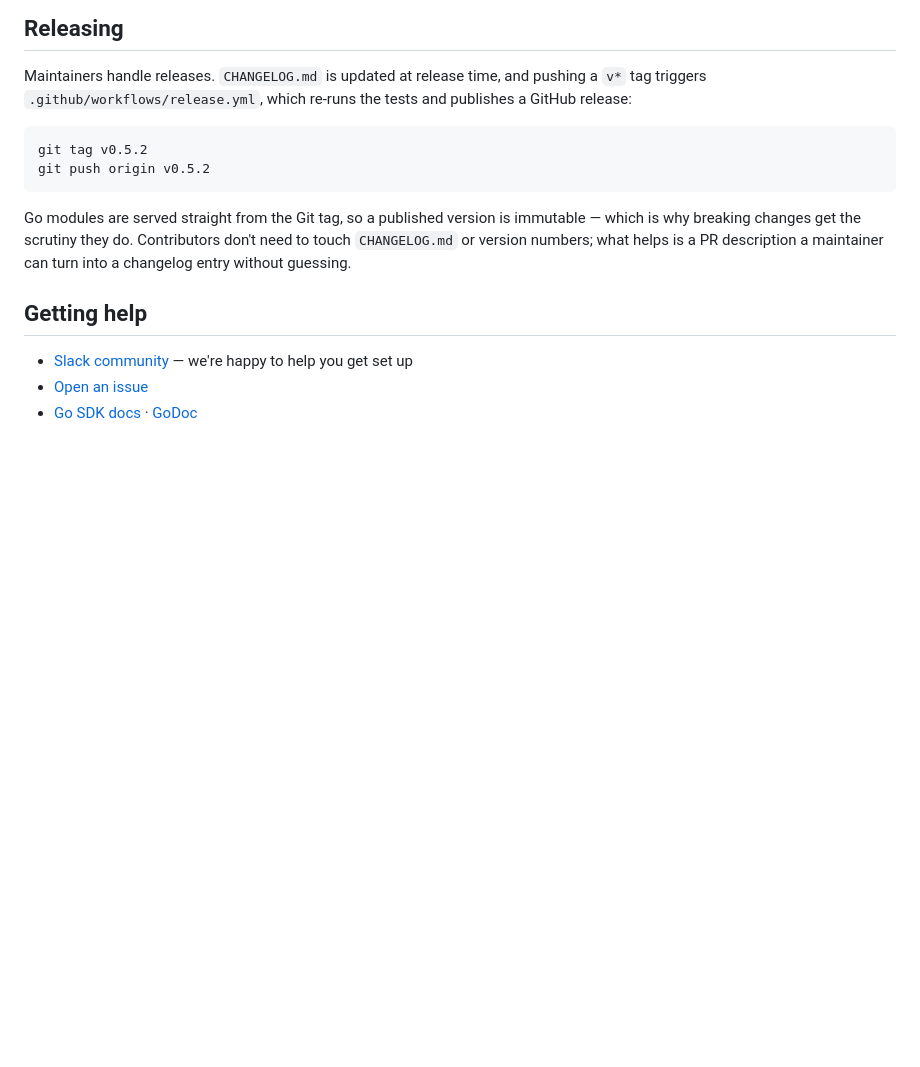
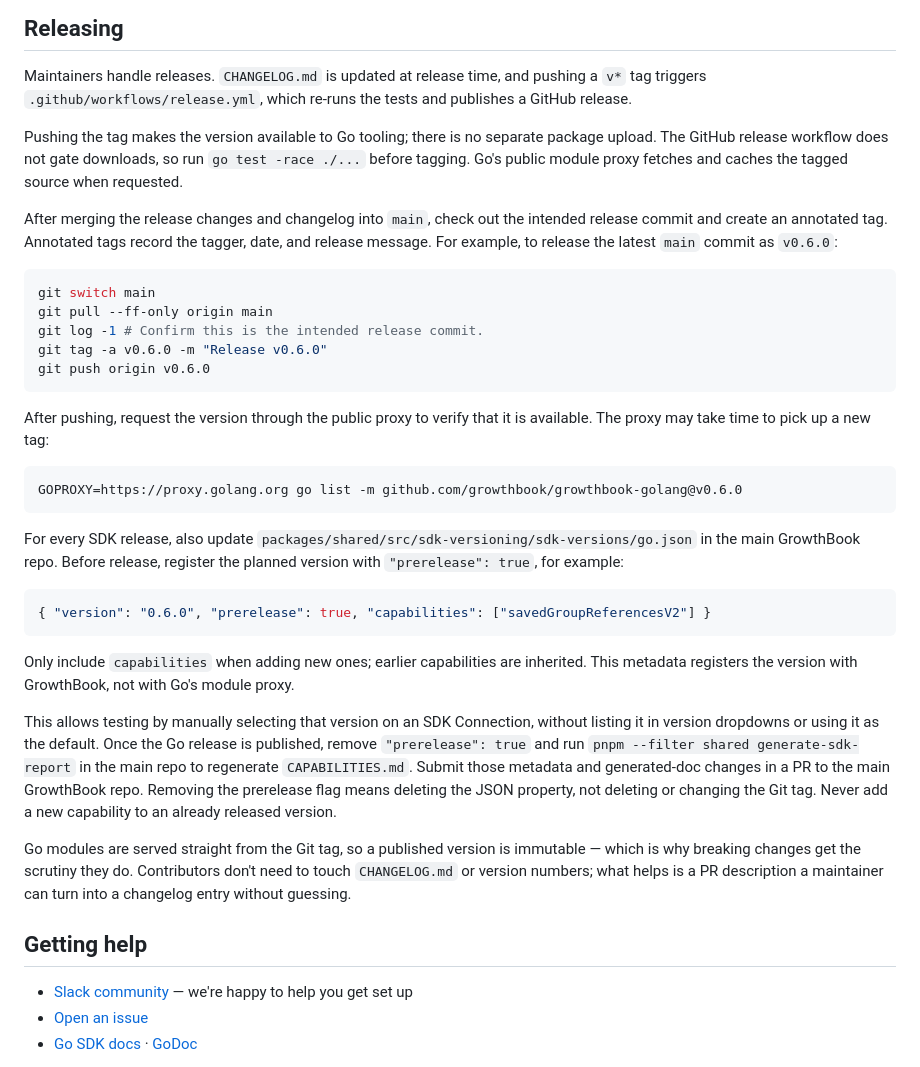
Before and after one commit to growthbook/growthbook-golang, a Markdown page: CONTRIBUTING.md, the part around the change. GitHub-like rendering; blank space fills up the shorter version.

Commit message:
Document SDK tagging, publishing, and capability registration

````diff
--- a/CONTRIBUTING.md
+++ b/CONTRIBUTING.md
@@ -224,12 +224,54 @@ comments anchored to the code they were written about.
 
 Maintainers handle releases. `CHANGELOG.md` is updated at release time, and
 pushing a `v*` tag triggers `.github/workflows/release.yml`, which re-runs the
-tests and publishes a GitHub release:
+tests and publishes a GitHub release.
+
+Pushing the tag makes the version available to Go tooling; there is no separate
+package upload. The GitHub release workflow does not gate downloads, so run
+`go test -race ./...` before tagging. Go's public module proxy fetches and caches
+the tagged source when requested.
+
+After merging the release changes and changelog into `main`, check out the
+intended release commit and create an annotated tag. Annotated tags record the
+tagger, date, and release message. For example, to release the latest `main`
+commit as `v0.6.0`:
 
 ```sh
-git tag v0.5.2
-git push origin v0.5.2
+git switch main
+git pull --ff-only origin main
+git log -1 # Confirm this is the intended release commit.
+git tag -a v0.6.0 -m "Release v0.6.0"
+git push origin v0.6.0
 ```
+
+After pushing, request the version through the public proxy to verify that it
+is available. The proxy may take time to pick up a new tag:
+
+```sh
+GOPROXY=https://proxy.golang.org go list -m github.com/growthbook/growthbook-golang@v0.6.0
+```
+
+For every SDK release, also update
+`packages/shared/src/sdk-versioning/sdk-versions/go.json` in the main GrowthBook
+repo. Before release, register the planned version with `"prerelease": true`,
+for example:
+
+```json
+{ "version": "0.6.0", "prerelease": true, "capabilities": ["savedGroupReferencesV2"] }
+```
+
+Only include `capabilities` when adding new ones; earlier capabilities are
+inherited. This metadata registers the version with GrowthBook, not with Go's
+module proxy.
+
+This allows testing by manually selecting that version on an SDK Connection,
+without listing it in version dropdowns or using it as the default. Once the
+Go release is published, remove `"prerelease": true` and run
+`pnpm --filter shared generate-sdk-report` in the main repo to regenerate
+`CAPABILITIES.md`. Submit those metadata and generated-doc changes in a PR to
+the main GrowthBook repo. Removing the prerelease flag means deleting the JSON
+property, not deleting or changing the Git tag. Never add a new capability to
+an already released version.
 
 Go modules are served straight from the Git tag, so a published version is
 immutable — which is why breaking changes get the scrutiny they do.
````
